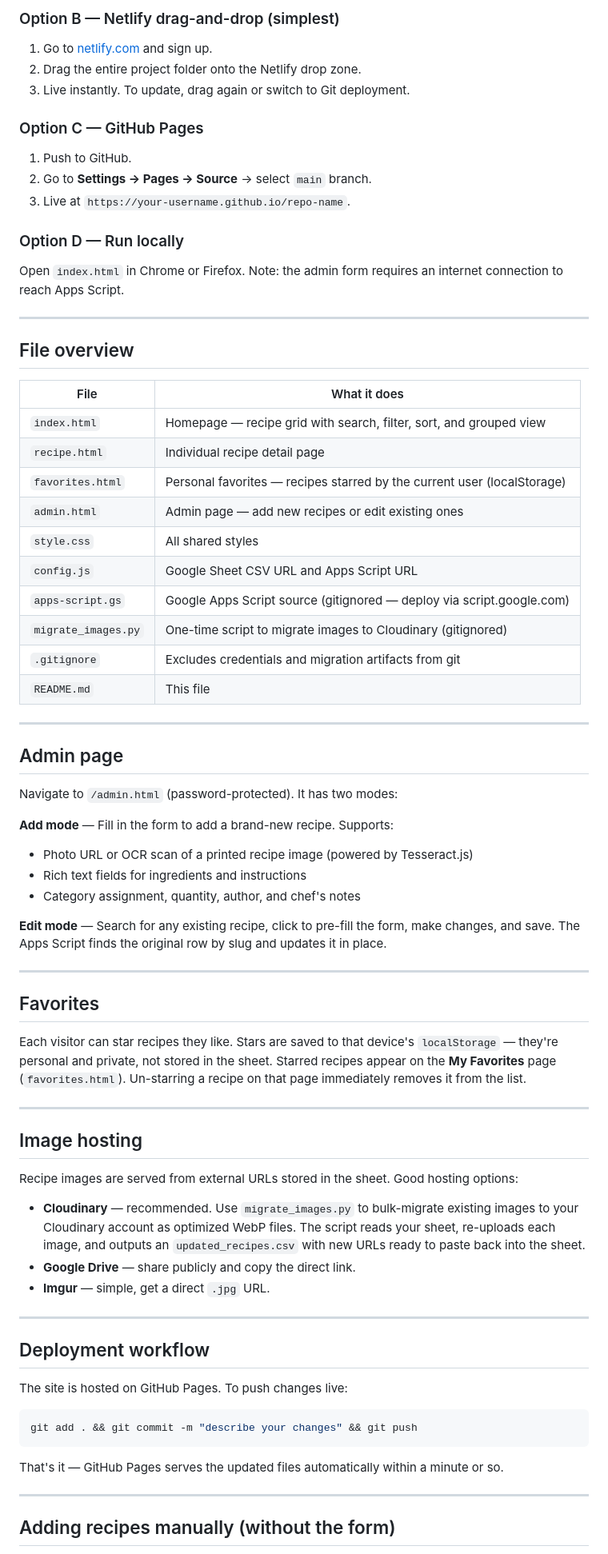
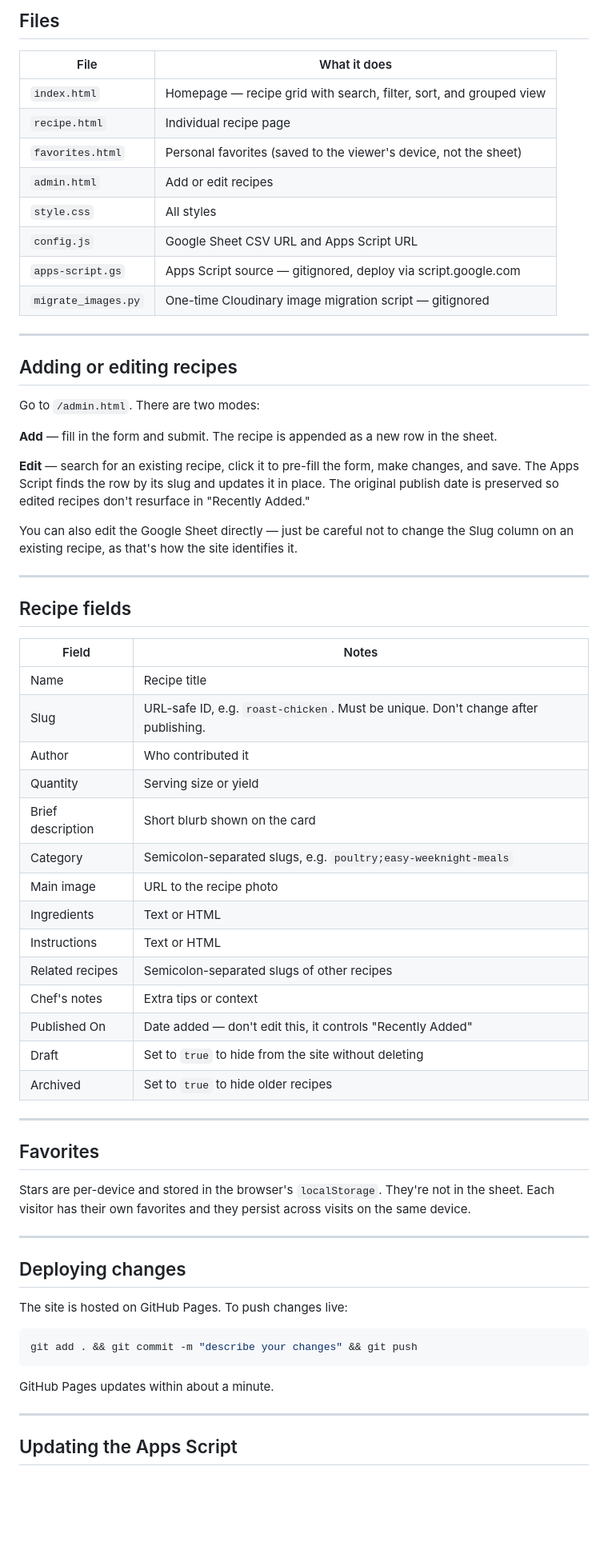
Before and after one commit to brjohnson/RMJ-cookbook, a Markdown page: README.md, the part around one of its changes. Shown at 80% size. GitHub-like rendering; blank space fills up the shorter version.

````diff
--- a/README.md
+++ b/README.md
@@ -62,68 +15,58 @@ The Apps Script handles both **adding** new recipes (appends a row) and **editin
-### Option B — Netlify drag-and-drop (simplest)
-
-1. Go to [netlify.com](https://www.netlify.com) and sign up.
-2. Drag the entire project folder onto the Netlify drop zone.
-3. Live instantly. To update, drag again or switch to Git deployment.
-
-### Option C — GitHub Pages
-
-1. Push to GitHub.
-2. Go to **Settings → Pages → Source** → select `main` branch.
-3. Live at `https://your-username.github.io/repo-name`.
-
-### Option D — Run locally
-
-Open `index.html` in Chrome or Firefox. Note: the admin form requires an internet connection to reach Apps Script.
-
----
-
-## File overview
+## Files
 
 | File | What it does |
 |------|-------------|
 | `index.html` | Homepage — recipe grid with search, filter, sort, and grouped view |
-| `recipe.html` | Individual recipe detail page |
-| `favorites.html` | Personal favorites — recipes starred by the current user (localStorage) |
-| `admin.html` | Admin page — add new recipes or edit existing ones |
-| `style.css` | All shared styles |
+| `recipe.html` | Individual recipe page |
+| `favorites.html` | Personal favorites (saved to the viewer's device, not the sheet) |
+| `admin.html` | Add or edit recipes |
+| `style.css` | All styles |
 | `config.js` | Google Sheet CSV URL and Apps Script URL |
-| `apps-script.gs` | Google Apps Script source (gitignored — deploy via script.google.com) |
-| `migrate_images.py` | One-time script to migrate images to Cloudinary (gitignored) |
-| `.gitignore` | Excludes credentials and migration artifacts from git |
-| `README.md` | This file |
+| `apps-script.gs` | Apps Script source — gitignored, deploy via script.google.com |
+| `migrate_images.py` | One-time Cloudinary image migration script — gitignored |
 
 ---
 
-## Admin page
+## Adding or editing recipes
 
-Navigate to `/admin.html` (password-protected). It has two modes:
+Go to `/admin.html`. There are two modes:
 
-**Add mode** — Fill in the form to add a brand-new recipe. Supports:
-- Photo URL or OCR scan of a printed recipe image (powered by Tesseract.js)
-- Rich text fields for ingredients and instructions
-- Category assignment, quantity, author, and chef's notes
+**Add** — fill in the form and submit. The recipe is appended as a new row in the sheet.
 
-**Edit mode** — Search for any existing recipe, click to pre-fill the form, make changes, and save. The Apps Script finds the original row by slug and updates it in place.
+**Edit** — search for an existing recipe, click it to pre-fill the form, make changes, and save. The Apps Script finds the row by its slug and updates it in place. The original publish date is preserved so edited recipes don't resurface in "Recently Added."
+
+You can also edit the Google Sheet directly — just be careful not to change the Slug column on an existing recipe, as that's how the site identifies it.
+
+---
+
+## Recipe fields
+
+| Field | Notes |
+|-------|-------|
+| Name | Recipe title |
+| Slug | URL-safe ID, e.g. `roast-chicken`. Must be unique. Don't change after publishing. |
+| Author | Who contributed it |
+| Quantity | Serving size or yield |
+| Brief description | Short blurb shown on the card |
+| Category | Semicolon-separated slugs, e.g. `poultry;easy-weeknight-meals` |
+| Main image | URL to the recipe photo |
+| Ingredients | Text or HTML |
+| Instructions | Text or HTML |
+| Related recipes | Semicolon-separated slugs of other recipes |
+| Chef's notes | Extra tips or context |
+| Published On | Date added — don't edit this, it controls "Recently Added" |
+| Draft | Set to `true` to hide from the site without deleting |
+| Archived | Set to `true` to hide older recipes |
 
 ---
 
 ## Favorites
 
-Each visitor can star recipes they like. Stars are saved to that device's `localStorage` — they're personal and private, not stored in the sheet. Starred recipes appear on the **My Favorites** page (`favorites.html`). Un-starring a recipe on that page immediately removes it from the list.
+Stars are per-device and stored in the browser's `localStorage`. They're not in the sheet. Each visitor has their own favorites and they persist across visits on the same device.
 
 ---
 
-## Image hosting
-
-Recipe images are served from external URLs stored in the sheet. Good hosting options:
-
-- **Cloudinary** — recommended. Use `migrate_images.py` to bulk-migrate existing images to your Cloudinary account as optimized WebP files. The script reads your sheet, re-uploads each image, and outputs an `updated_recipes.csv` with new URLs ready to paste back into the sheet.
-- **Google Drive** — share publicly and copy the direct link.
-- **Imgur** — simple, get a direct `.jpg` URL.
-
----
-
-## Deployment workflow
+## Deploying changes
 
 The site is hosted on GitHub Pages. To push changes live:
 
@@ -131,9 +74,9 @@ The site is hosted on GitHub Pages. To push changes live:
 git add . && git commit -m "describe your changes" && git push
 ```
 
-That's it — GitHub Pages serves the updated files automatically within a minute or so.
+GitHub Pages updates within about a minute.
 
 ---
 
-## Adding recipes manually (without the form)
+## Updating the Apps Script
 
````
Also changed, not shown: other parts of README.md (+16 -69 lines).
